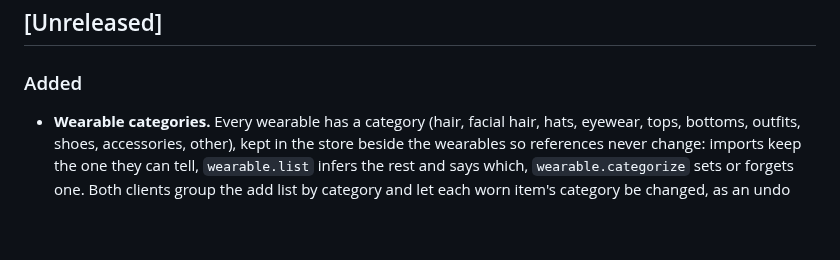
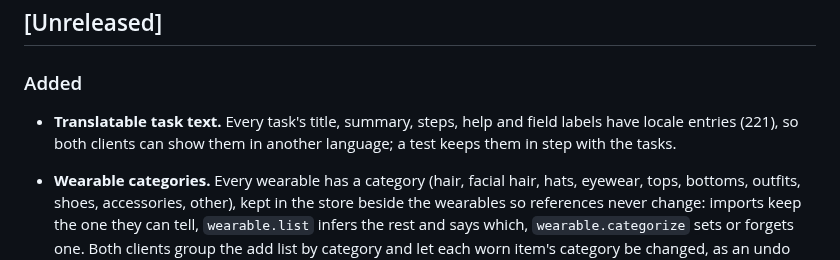
Before and after one commit to cankarakuzulu/GazeForge, a Markdown page: CHANGELOG.md, the part around the change. GitHub-like rendering; blank space fills up the shorter version.

Commit message:
[dev] Changelog: translatable task text, the studio's displacement start, overlays stay hidden
Assisted-by: Sol

```diff
--- a/CHANGELOG.md
+++ b/CHANGELOG.md
@@ -8,6 +8,8 @@ open, with its last measurement, rather than left out.
 
 ### Added
 
+- **Translatable task text.** Every task's title, summary, steps, help and field labels have locale entries (221), so
+  both clients can show them in another language; a test keeps them in step with the tasks.
 - **Wearable categories.** Every wearable has a category (hair, facial hair, hats, eyewear, tops, bottoms, outfits,
   shoes, accessories, other), kept in the store beside the wearables so references never change: imports keep the
   one they can tell, `wearable.list` infers the rest and says which, `wearable.categorize` sets or forgets one. Both
```
